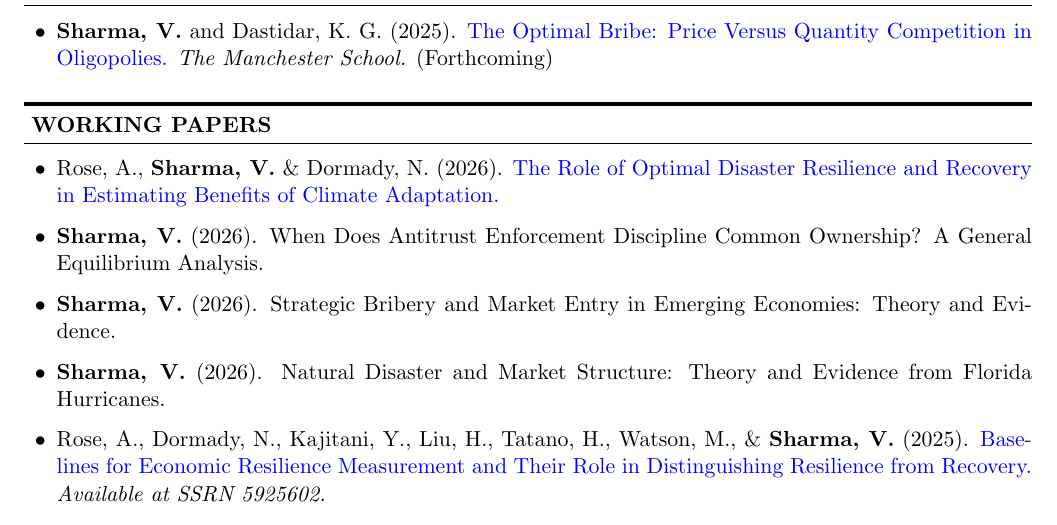
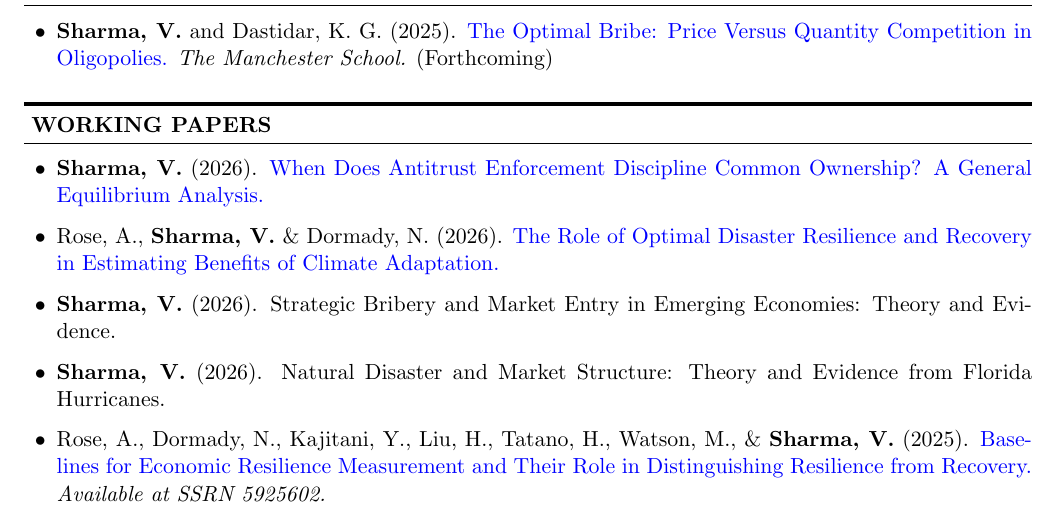
Before and after one commit to vishavdeeps95/vishavdeep_cv-main-, a LaTeX CV (main.tex): part of page 1 of 4, cut so that both start at the same text. Compiled offline with pdfLaTeX.

Commit message:
Updates from Overleaf

```diff
--- a/main.tex
+++ b/main.tex
@@ -192,12 +192,15 @@ and its district headquarters on the provision of public goods in a village.
 % competition.
 % \end{rSubsection}
 \vspace{-1em}
+
+ \item[$\bullet$] \textbf{Sharma, V.} (2026). \href{https://dx.doi.org/10.2139/ssrn.6880904}{When Does Antitrust Enforcement Discipline Common
+Ownership? A General Equilibrium Analysis.}
+
 \item[$\bullet$] Rose, A., \textbf{Sharma, V.} \& Dormady, N. (2026). \href{https://dx.doi.org/10.2139/ssrn.6730418}{The Role of Optimal Disaster Resilience and Recovery in Estimating Benefits of Climate Adaptation.}
 
 % \item[$\bullet$] \textbf{Sharma, V.} (2026). The Cournot Diagnostic: A Cross-Partial Identity.
 
- \item[$\bullet$] \textbf{Sharma, V.} (2026). When Does Antitrust Enforcement Discipline Common
-Ownership? A General Equilibrium Analysis.
+
 
 \item[$\bullet$] \textbf{Sharma, V.} (2026). Strategic Bribery and Market Entry in Emerging Economies: Theory and Evidence.
 
```
